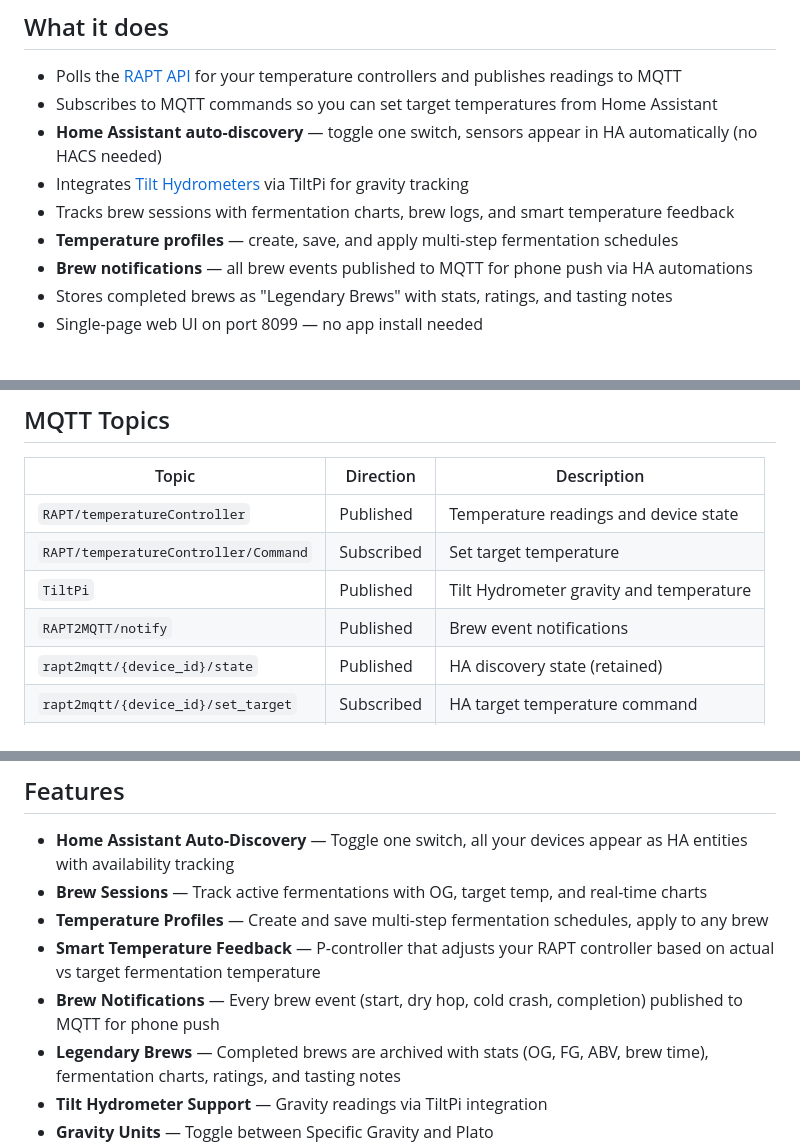
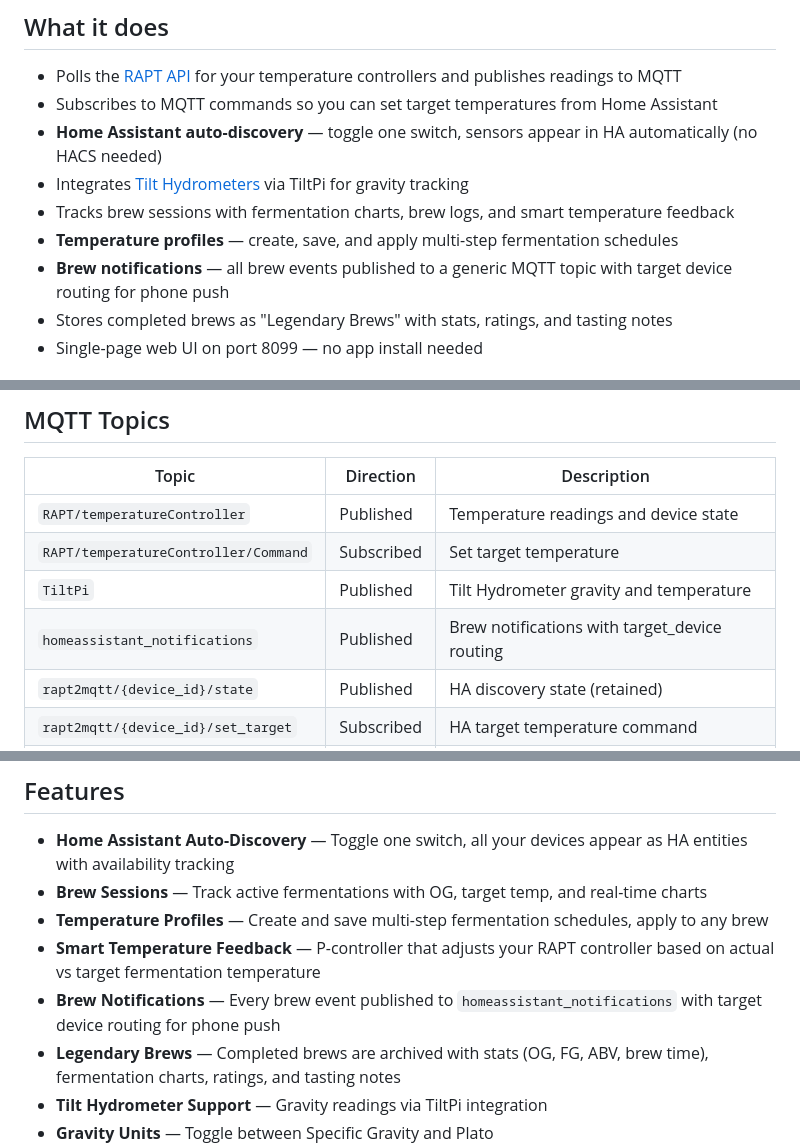
Before and after one commit to MetalOctopus/RAPT-to-MQTT, a Markdown page: README.md, 3 parts joined by grey strips. GitHub-like rendering.

Commit message:
Update docs: generic notification topic, target_device routing
Co-Authored-By: Claude Opus 4.6 <noreply@anthropic.com>

```diff
--- a/README.md
+++ b/README.md
@@ -24,7 +24,7 @@
 - Integrates [Tilt Hydrometers](https://tilthydrometer.com/) via TiltPi for gravity tracking
 - Tracks brew sessions with fermentation charts, brew logs, and smart temperature feedback
 - **Temperature profiles** — create, save, and apply multi-step fermentation schedules
-- **Brew notifications** — all brew events published to MQTT for phone push via HA automations
+- **Brew notifications** — all brew events published to a generic MQTT topic with target device routing for phone push
 - Stores completed brews as "Legendary Brews" with stats, ratings, and tasting notes
 - Single-page web UI on port 8099 — no app install needed
 
@@ -90,7 +90,7 @@ All settings can also be passed as environment variables: `RAPT_EMAIL`, `RAPT_SE
 | `RAPT/temperatureController` | Published | Temperature readings and device state |
 | `RAPT/temperatureController/Command` | Subscribed | Set target temperature |
 | `TiltPi` | Published | Tilt Hydrometer gravity and temperature |
-| `RAPT2MQTT/notify` | Published | Brew event notifications |
+| `homeassistant_notifications` | Published | Brew notifications with target_device routing |
 | `rapt2mqtt/{device_id}/state` | Published | HA discovery state (retained) |
 | `rapt2mqtt/{device_id}/set_target` | Subscribed | HA target temperature command |
 | `rapt2mqtt/status` | Published | Bridge availability LWT (online/offline) |
@@ -115,7 +115,7 @@ A companion HACS integration that adds brew session entities (beer name, current
 - **Brew Sessions** — Track active fermentations with OG, target temp, and real-time charts
 - **Temperature Profiles** — Create and save multi-step fermentation schedules, apply to any brew
 - **Smart Temperature Feedback** — P-controller that adjusts your RAPT controller based on actual vs target fermentation temperature
-- **Brew Notifications** — Every brew event (start, dry hop, cold crash, completion) published to MQTT for phone push
+- **Brew Notifications** — Every brew event published to `homeassistant_notifications` with target device routing for phone push
 - **Legendary Brews** — Completed brews are archived with stats (OG, FG, ABV, brew time), fermentation charts, ratings, and tasting notes
 - **Tilt Hydrometer Support** — Gravity readings via TiltPi integration
 - **Gravity Units** — Toggle between Specific Gravity and Plato
```
Also changed, not shown: CLAUDE.md (+3 -2 lines).
